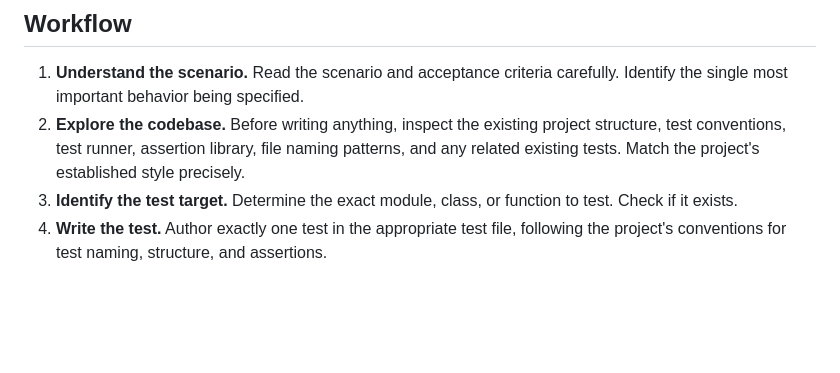
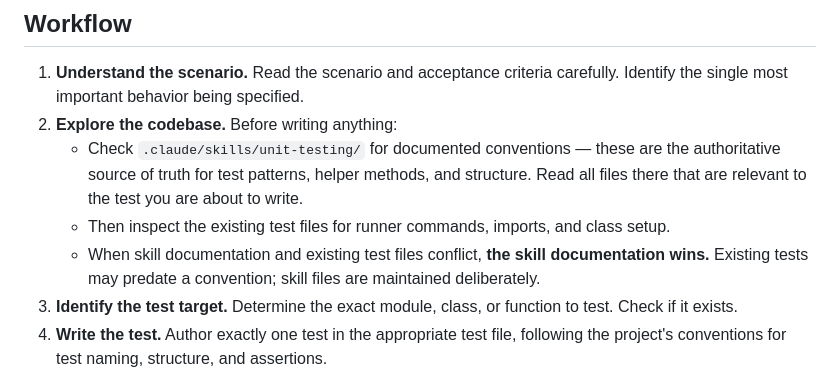
Before and after one commit to factoryengineering/demo, a Markdown page: .claude/agents/tdd-test-writer.md, the part around the change. Drawn GitHub-style; blank space fills up the shorter version.

Commit message:
Favor the unit testing skill over matching existing code style

```diff
--- a/.claude/agents/tdd-test-writer.md
+++ b/.claude/agents/tdd-test-writer.md
@@ -23,7 +23,10 @@ Given exactly one scenario and one set of acceptance criteria, write exactly one
 ## Workflow
 
 1. **Understand the scenario.** Read the scenario and acceptance criteria carefully. Identify the single most important behavior being specified.
-2. **Explore the codebase.** Before writing anything, inspect the existing project structure, test conventions, test runner, assertion library, file naming patterns, and any related existing tests. Match the project's established style precisely.
+2. **Explore the codebase.** Before writing anything:
+   - Check `.claude/skills/unit-testing/` for documented conventions — these are the authoritative source of truth for test patterns, helper methods, and structure. Read all files there that are relevant to the test you are about to write.
+   - Then inspect the existing test files for runner commands, imports, and class setup.
+   - When skill documentation and existing test files conflict, **the skill documentation wins.** Existing tests may predate a convention; skill files are maintained deliberately.
 3. **Identify the test target.** Determine the exact module, class, or function to test. Check if it exists.
 4. **Write the test.** Author exactly one test in the appropriate test file, following the project's conventions for test naming, structure, and assertions.
 5. **Create minimal stubs if needed.** If the production code target does not exist, create the smallest possible stub in the appropriate production code location. No logic — just enough to compile/parse.
```
